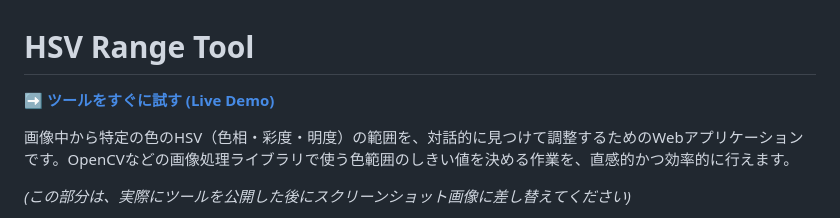
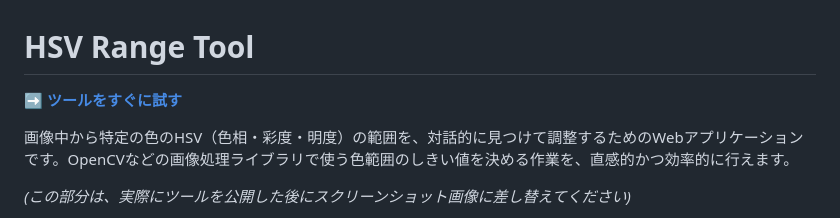
Before and after one commit to halolck/HSV-RangeTool, a Markdown page: README.md, the part around the change. GitHub-like rendering.

```diff
--- a/README.md
+++ b/README.md
@@ -1,6 +1,6 @@
 # HSV Range Tool
 
-**[➡️ ツールをすぐに試す (Live Demo)](https://halolck.github.io/HSV-RangeTool/)**
+**[➡️ ツールをすぐに試す](https://halolck.github.io/HSV-RangeTool/)**
 
 画像中から特定の色のHSV（色相・彩度・明度）の範囲を、対話的に見つけて調整するためのWebアプリケーションです。OpenCVなどの画像処理ライブラリで使う色範囲のしきい値を決める作業を、直感的かつ効率的に行えます。
 
```
